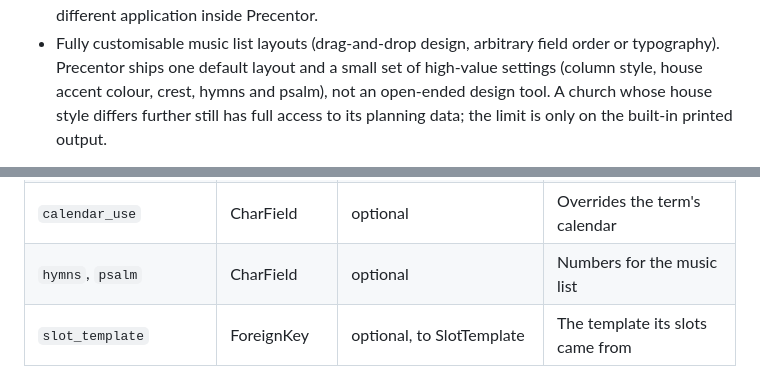
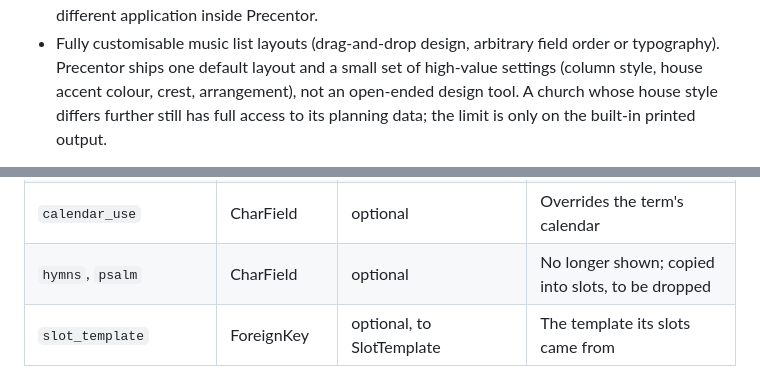
Before and after one commit to StockoL/precentor, a Markdown page: README.md, 2 parts joined by grey strips. Drawn GitHub-style.

```diff
--- a/README.md
+++ b/README.md
@@ -578,7 +594,7 @@ _Figure 20. The Inbox of open threads._
 - Fully customisable music list layouts (drag-and-drop design, arbitrary
   field order or typography). Precentor ships one default layout and a
   small set of high-value settings (column style, house accent colour,
-  crest, hymns and psalm), not an open-ended design tool. A church whose
+  crest, arrangement), not an open-ended design tool. A church whose
   house style differs further still has full access to its planning
   data; the limit is only on the built-in printed output.
 
@@ -956,7 +973,7 @@ It also has Django's own `password`, `last_login`, `is_staff`,
 | `occasion`             | ForeignKey | optional, to LiturgicalOccasion | The main day; sets the colour    |
 | `additional_occasions` | ManyToMany | to LiturgicalOccasion           | Other days it also marks         |
 | `calendar_use`         | CharField  | optional                        | Overrides the term's calendar    |
-| `hymns`, `psalm`       | CharField  | optional                        | Numbers for the music list       |
+| `hymns`, `psalm`       | CharField  | optional                        | No longer shown; copied into slots, to be dropped |
 | `slot_template`        | ForeignKey | optional, to SlotTemplate       | The template its slots came from |
 
 **planning.TermMarker** (a "notice" in the app)
```
Also changed, not shown: other parts of README.md (+38 -16 lines).
